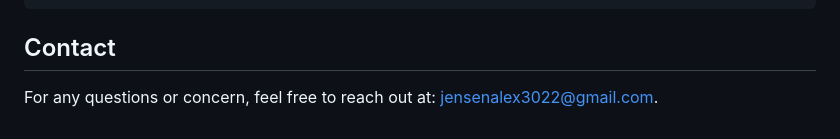
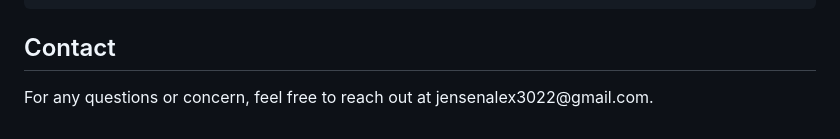
Before and after one commit to ajensen32/Statistical-Process-Control, a Markdown page: README.md, the part around the change. GitHub-like rendering.

```diff
--- a/README.md
+++ b/README.md
@@ -121,4 +121,4 @@ Statistical-Process-Control/
 
 
 <h2>Contact</h2>
-<p>For any questions or concern, feel free to reach out at: <a href="mailto:jensenalex3022@gmail.com">jensenalex3022@gmail.com</a>.</p>
+<p>For any questions or concern, feel free to reach out at jensenalex3022@gmail.com.</p>
```
